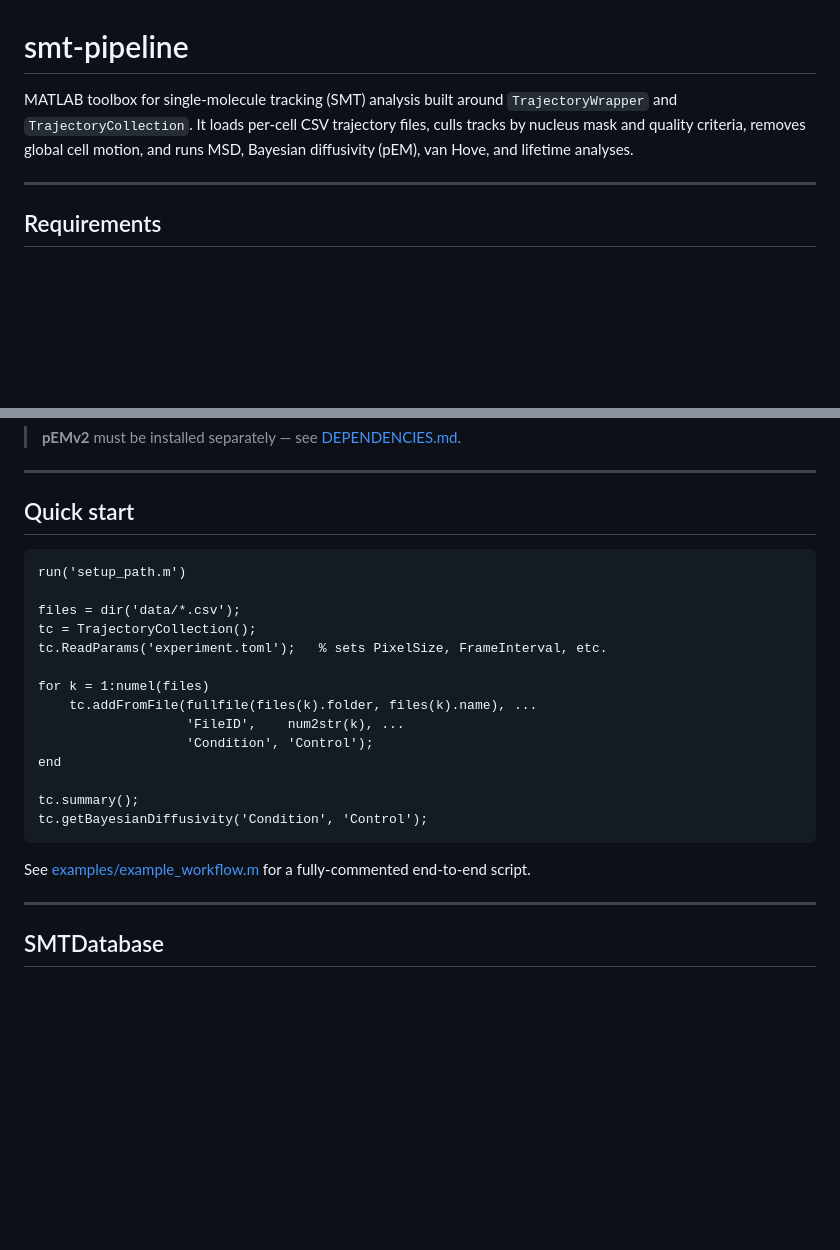
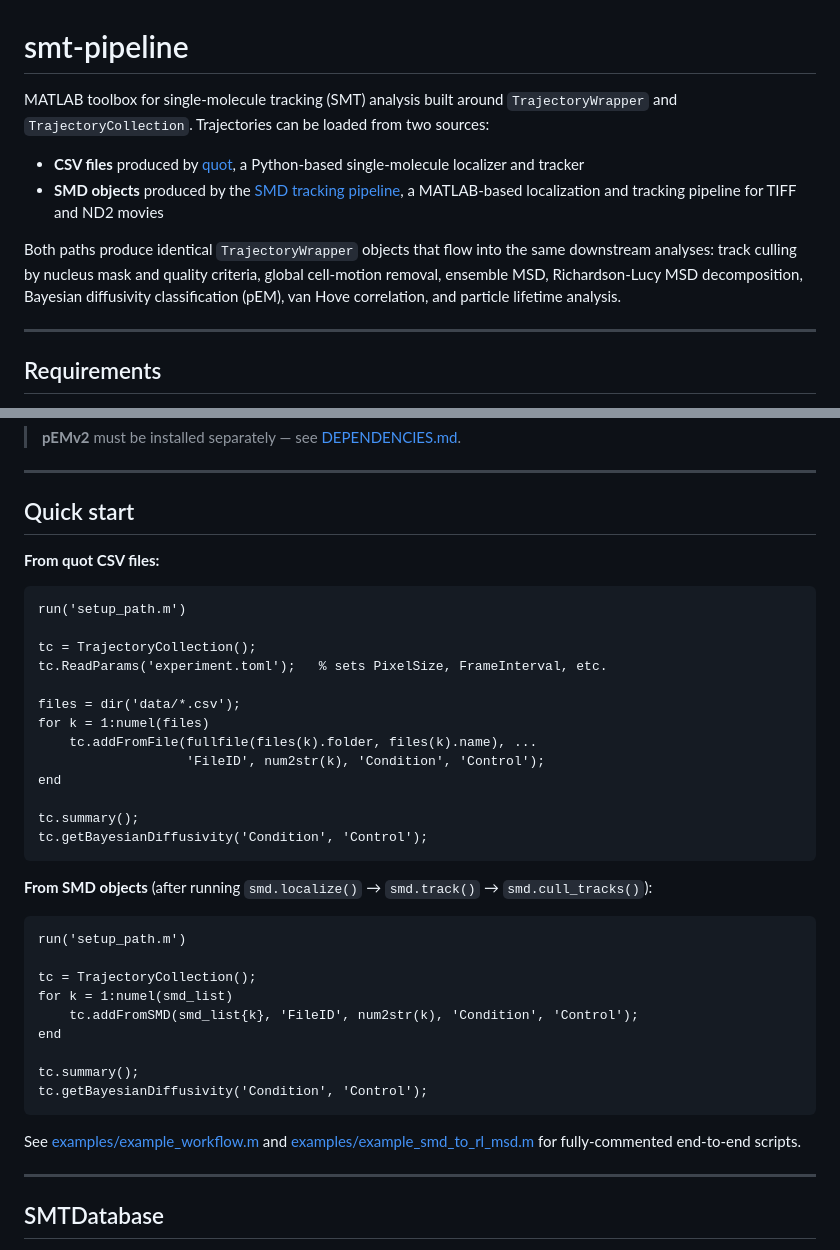
Before and after one commit to arpitalab/smt-pipeline, a Markdown page: README.md, 2 parts joined by grey strips. Drawn GitHub-style; blank space fills up the shorter version.

Commit message:
README: document quot CSV and SMD object input paths
- Intro now explains both data sources (quot CSV files and the SMD
  tracking pipeline) and links to each upstream repo
- Quick start shows both tc.addFromFile and tc.addFromSMD snippets

Co-Authored-By: Claude Sonnet 4.6 <noreply@anthropic.com>

````diff
--- a/README.md
+++ b/README.md
@@ -1,10 +1,20 @@
 # smt-pipeline
 
 MATLAB toolbox for single-molecule tracking (SMT) analysis built around
-`TrajectoryWrapper` and `TrajectoryCollection`. It loads per-cell CSV trajectory
-files, culls tracks by nucleus mask and quality criteria, removes global cell
-motion, and runs MSD, Bayesian diffusivity (pEM), van Hove, and lifetime
-analyses.
+`TrajectoryWrapper` and `TrajectoryCollection`. Trajectories can be loaded from
+two sources:
+
+- **CSV files** produced by [quot](https://github.com/alecheckert/quot), a
+  Python-based single-molecule localizer and tracker
+- **SMD objects** produced by the
+  [SMD tracking pipeline](https://github.com/arpitalab/sr_tracking), a
+  MATLAB-based localization and tracking pipeline for TIFF and ND2 movies
+
+Both paths produce identical `TrajectoryWrapper` objects that flow into the same
+downstream analyses: track culling by nucleus mask and quality criteria, global
+cell-motion removal, ensemble MSD, Richardson-Lucy MSD decomposition, Bayesian
+diffusivity classification (pEM), van Hove correlation, and particle lifetime
+analysis.
 
 ---
 
@@ -38,25 +48,41 @@ run('path/to/smt-pipeline/setup_path.m')
 
 ## Quick start
 
+**From quot CSV files:**
+
 ```matlab
 run('setup_path.m')
 
-files = dir('data/*.csv');
 tc = TrajectoryCollection();
 tc.ReadParams('experiment.toml');   % sets PixelSize, FrameInterval, etc.
 
+files = dir('data/*.csv');
 for k = 1:numel(files)
     tc.addFromFile(fullfile(files(k).folder, files(k).name), ...
-                   'FileID',    num2str(k), ...
-                   'Condition', 'Control');
+                   'FileID', num2str(k), 'Condition', 'Control');
 end
 
 tc.summary();
 tc.getBayesianDiffusivity('Condition', 'Control');
 ```
 
-See [examples/example_workflow.m](examples/example_workflow.m) for a
-fully-commented end-to-end script.
+**From SMD objects** (after running `smd.localize()` → `smd.track()` → `smd.cull_tracks()`):
+
+```matlab
+run('setup_path.m')
+
+tc = TrajectoryCollection();
+for k = 1:numel(smd_list)
+    tc.addFromSMD(smd_list{k}, 'FileID', num2str(k), 'Condition', 'Control');
+end
+
+tc.summary();
+tc.getBayesianDiffusivity('Condition', 'Control');
+```
+
+See [examples/example_workflow.m](examples/example_workflow.m) and
+[examples/example_smd_to_rl_msd.m](examples/example_smd_to_rl_msd.m) for
+fully-commented end-to-end scripts.
 
 ---
 
````
